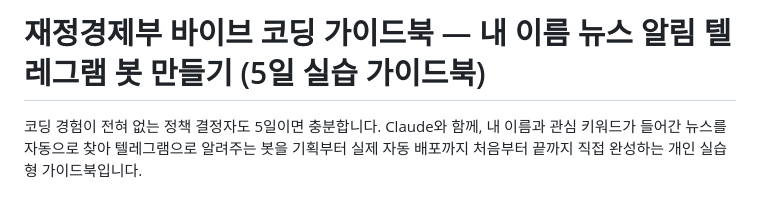
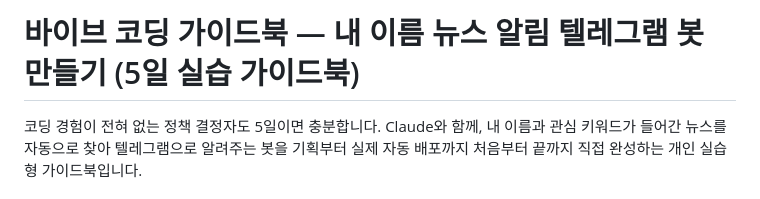
Before and after one commit to rkdxh205/innocurve-handbook, a Markdown page: README.md, the part around the change. Drawn GitHub-style.

Commit message:
README에서 재정경제부 표기 제거
Co-Authored-By: Claude Opus 4.8 (1M context) <noreply@anthropic.com>

```diff
--- a/README.md
+++ b/README.md
@@ -1,4 +1,4 @@
-# 재정경제부 바이브 코딩 가이드북 — 내 이름 뉴스 알림 텔레그램 봇 만들기 (5일 실습 가이드북)
+# 바이브 코딩 가이드북 — 내 이름 뉴스 알림 텔레그램 봇 만들기 (5일 실습 가이드북)
 
 코딩 경험이 전혀 없는 정책 결정자도 5일이면 충분합니다. Claude와 함께, 내 이름과 관심 키워드가 들어간 뉴스를 자동으로 찾아 텔레그램으로 알려주는 봇을 기획부터 실제 자동 배포까지 처음부터 끝까지 직접 완성하는 개인 실습형 가이드북입니다.
 
```
